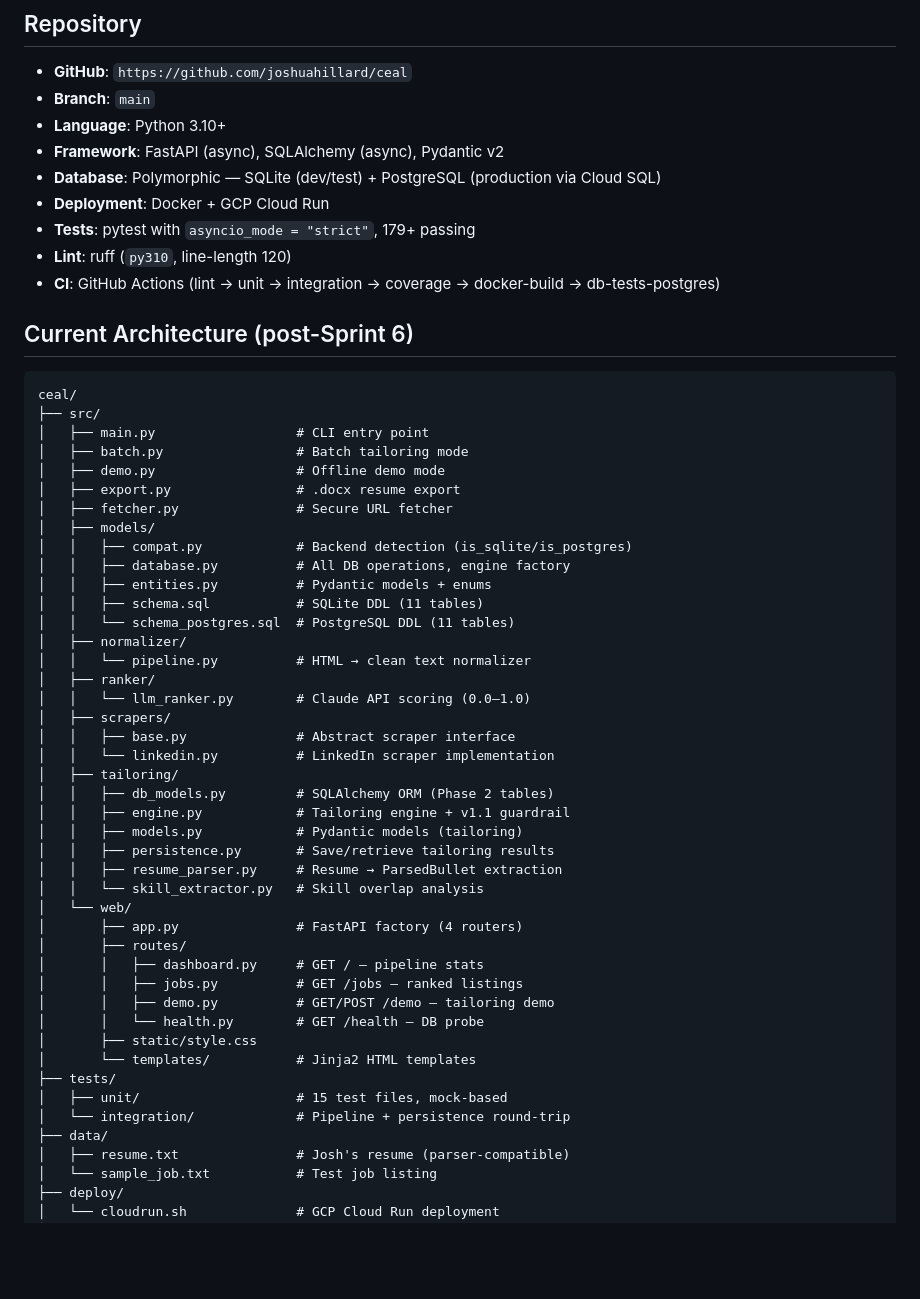
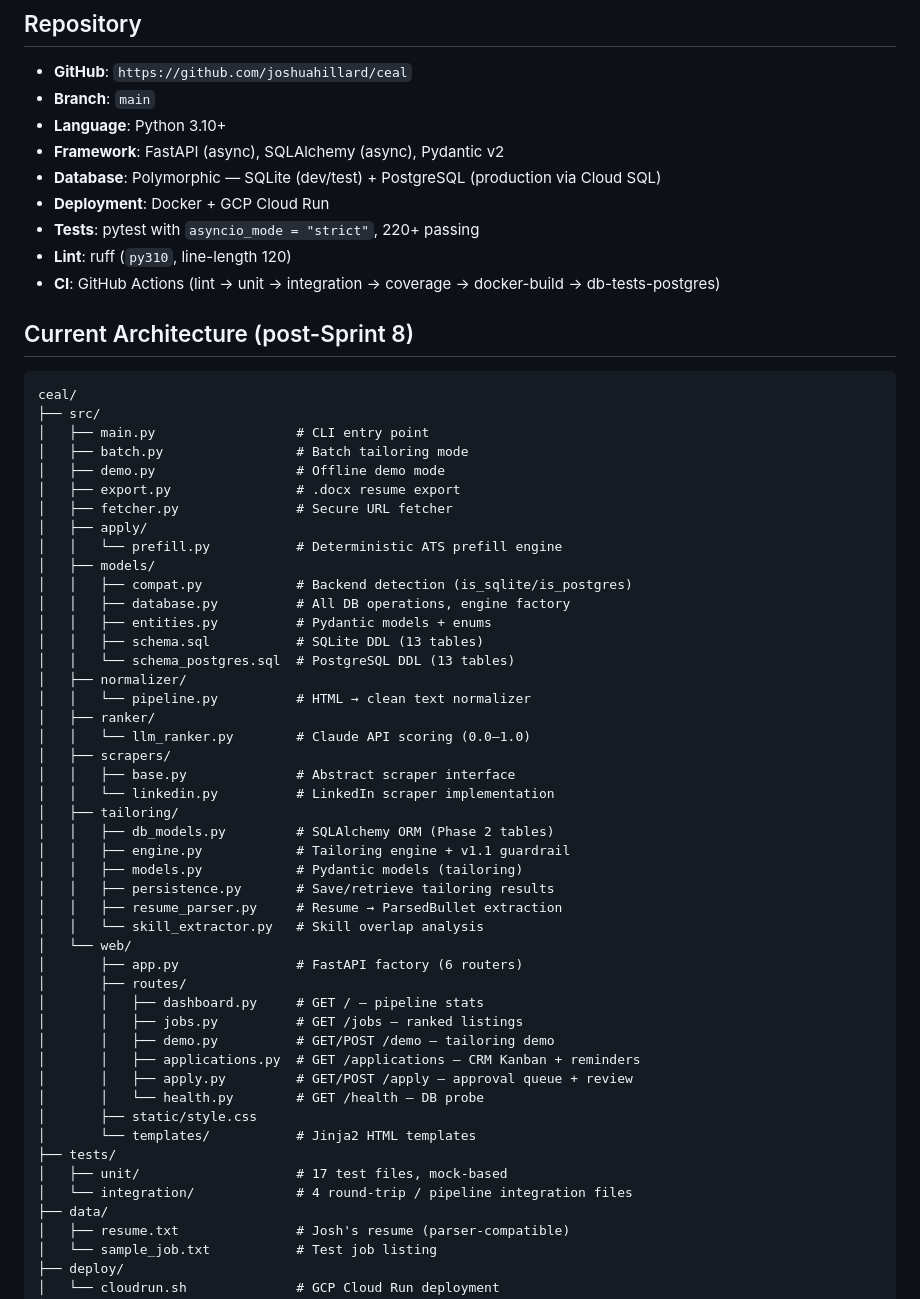
Before and after one commit to joshuahillard/ceal, a Markdown page: docs/ai-onboarding/PROJECT_CONTEXT.md, the part around one of its changes. Drawn GitHub-style; blank space fills up the shorter version.

````diff
--- a/docs/ai-onboarding/PROJECT_CONTEXT.md
+++ b/docs/ai-onboarding/PROJECT_CONTEXT.md
@@ -24,11 +24,11 @@ Céal (pronounced "KAYL") is an AI-powered career signal engine built by Josh Hi
 - **Framework**: FastAPI (async), SQLAlchemy (async), Pydantic v2
 - **Database**: Polymorphic — SQLite (dev/test) + PostgreSQL (production via Cloud SQL)
 - **Deployment**: Docker + GCP Cloud Run
-- **Tests**: pytest with `asyncio_mode = "strict"`, 179+ passing
+- **Tests**: pytest with `asyncio_mode = "strict"`, 220+ passing
 - **Lint**: ruff (`py310`, line-length 120)
 - **CI**: GitHub Actions (lint → unit → integration → coverage → docker-build → db-tests-postgres)
 
-## Current Architecture (post-Sprint 6)
+## Current Architecture (post-Sprint 8)
 
 ```
 ceal/
@@ -38,12 +38,14 @@ ceal/
 │   ├── demo.py                  # Offline demo mode
 │   ├── export.py                # .docx resume export
 │   ├── fetcher.py               # Secure URL fetcher
+│   ├── apply/
+│   │   └── prefill.py           # Deterministic ATS prefill engine
 │   ├── models/
 │   │   ├── compat.py            # Backend detection (is_sqlite/is_postgres)
 │   │   ├── database.py          # All DB operations, engine factory
 │   │   ├── entities.py          # Pydantic models + enums
-│   │   ├── schema.sql           # SQLite DDL (11 tables)
-│   │   └── schema_postgres.sql  # PostgreSQL DDL (11 tables)
+│   │   ├── schema.sql           # SQLite DDL (13 tables)
+│   │   └── schema_postgres.sql  # PostgreSQL DDL (13 tables)
 │   ├── normalizer/
 │   │   └── pipeline.py          # HTML → clean text normalizer
 │   ├── ranker/
@@ -59,17 +61,19 @@ ceal/
 │   │   ├── resume_parser.py     # Resume → ParsedBullet extraction
 │   │   └── skill_extractor.py   # Skill overlap analysis
 │   └── web/
-│       ├── app.py               # FastAPI factory (4 routers)
+│       ├── app.py               # FastAPI factory (6 routers)
 │       ├── routes/
 │       │   ├── dashboard.py     # GET / — pipeline stats
 │       │   ├── jobs.py          # GET /jobs — ranked listings
 │       │   ├── demo.py          # GET/POST /demo — tailoring demo
+│       │   ├── applications.py  # GET /applications — CRM Kanban + reminders
+│       │   ├── apply.py         # GET/POST /apply — approval queue + review
 │       │   └── health.py        # GET /health — DB probe
 │       ├── static/style.css
 │       └── templates/           # Jinja2 HTML templates
 ├── tests/
-│   ├── unit/                    # 15 test files, mock-based
-│   └── integration/             # Pipeline + persistence round-trip
+│   ├── unit/                    # 17 test files, mock-based
+│   └── integration/             # 4 round-trip / pipeline integration files
 ├── data/
 │   ├── resume.txt               # Josh's resume (parser-compatible)
 │   └── sample_job.txt           # Test job listing
````
Also changed, not shown: other parts of docs/ai-onboarding/PROJECT_CONTEXT.md (+9 -7 lines), docs/session_notes/2026-04-03_onboarding-refresh-sprint9-planning.md (added, +42 -0 lines), 1 other file.
